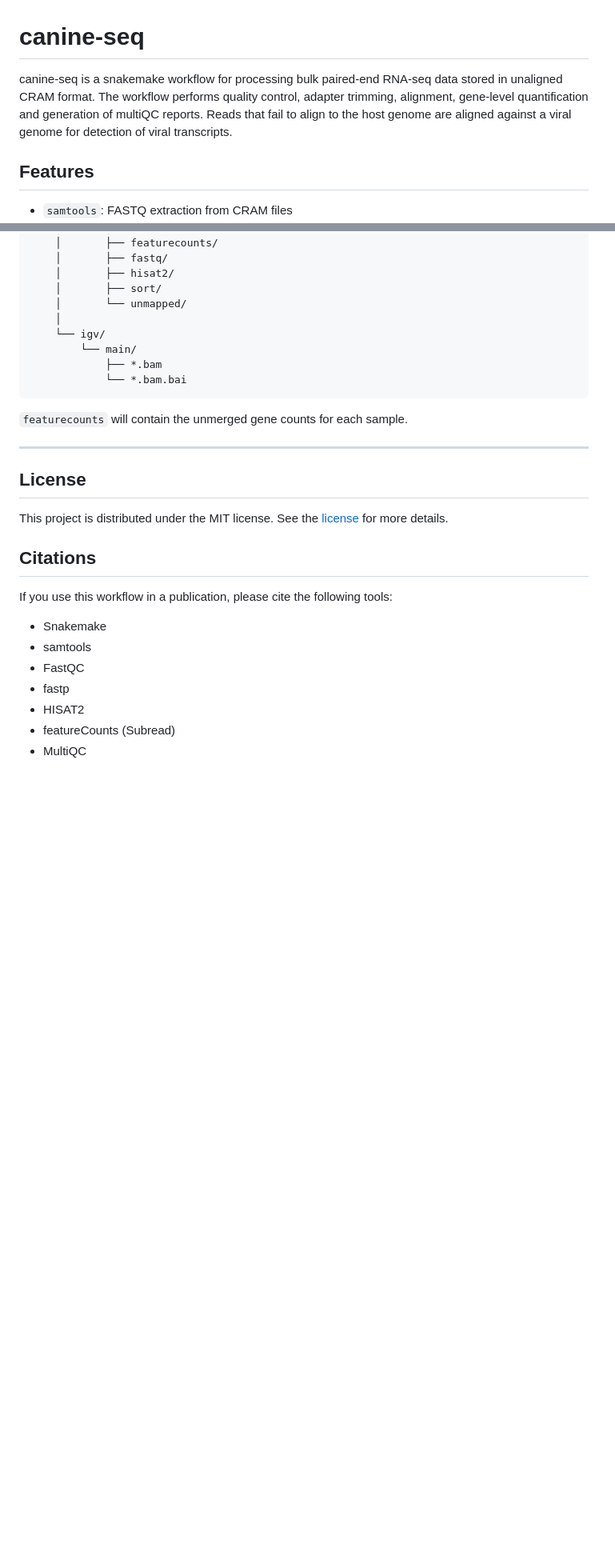
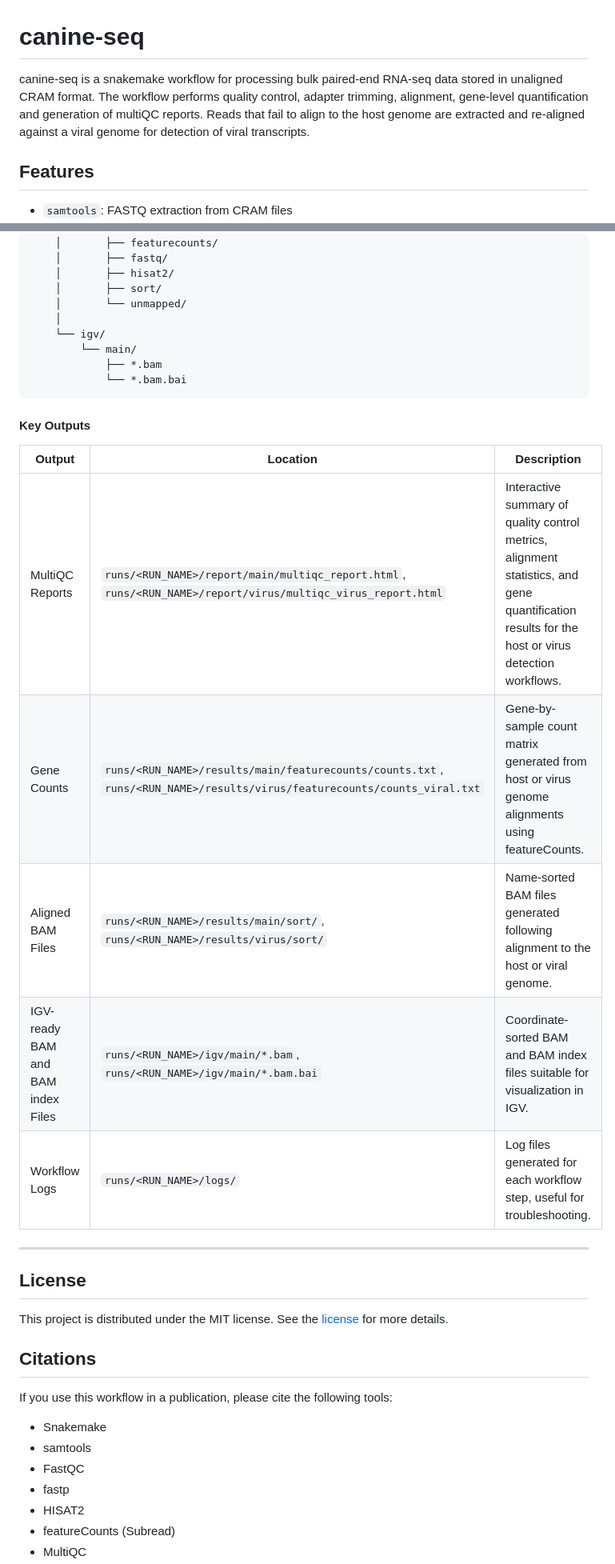
Before and after one commit to elisefeld/canine-seq, a Markdown page: README.md, 2 parts joined by grey strips. Shown at 80% size. Drawn GitHub-style; blank space fills up the shorter version.

````diff
--- a/README.md
+++ b/README.md
@@ -1,6 +1,6 @@
 # canine-seq
 
-canine-seq is a snakemake workflow for processing bulk paired-end RNA-seq data stored in unaligned CRAM format. The workflow performs quality control, adapter trimming, alignment, gene-level quantification and generation of multiQC reports. Reads that fail to align to the host genome are aligned against a viral genome for detection of viral transcripts.
+canine-seq is a snakemake workflow for processing bulk paired-end RNA-seq data stored in unaligned CRAM format. The workflow performs quality control, adapter trimming, alignment, gene-level quantification and generation of multiQC reports. Reads that fail to align to the host genome are extracted and re-aligned against a viral genome for detection of viral transcripts.
 
 ## Features
 
@@ -238,7 +237,15 @@ runs/
             └── *.bam.bai
 ```
 
-`featurecounts` will contain the unmerged gene counts for each sample.
+#### Key Outputs
+
+| Output | Location | Description |
+|----------|----------|-------------|
+| MultiQC Reports | `runs/<RUN_NAME>/report/main/multiqc_report.html`, `runs/<RUN_NAME>/report/virus/multiqc_virus_report.html` | Interactive summary of quality control metrics, alignment statistics, and gene quantification results for the host or virus detection workflows. |
+| Gene Counts | `runs/<RUN_NAME>/results/main/featurecounts/counts.txt`, `runs/<RUN_NAME>/results/virus/featurecounts/counts_viral.txt` | Gene-by-sample count matrix generated from host or virus genome alignments using featureCounts. |Quality control reports generated after adapter and quality trimming. |
+| Aligned BAM Files | `runs/<RUN_NAME>/results/main/sort/`, `runs/<RUN_NAME>/results/virus/sort/` | Name-sorted BAM files generated following alignment to the host or viral genome. |
+| IGV-ready BAM and BAM index Files | `runs/<RUN_NAME>/igv/main/*.bam`, `runs/<RUN_NAME>/igv/main/*.bam.bai` | Coordinate-sorted BAM and BAM index files suitable for visualization in IGV. |
+| Workflow Logs | `runs/<RUN_NAME>/logs/` | Log files generated for each workflow step, useful for troubleshooting. |
 
 ---
 ## License
````
Also changed, not shown: other parts of README.md (+29 -30 lines).
